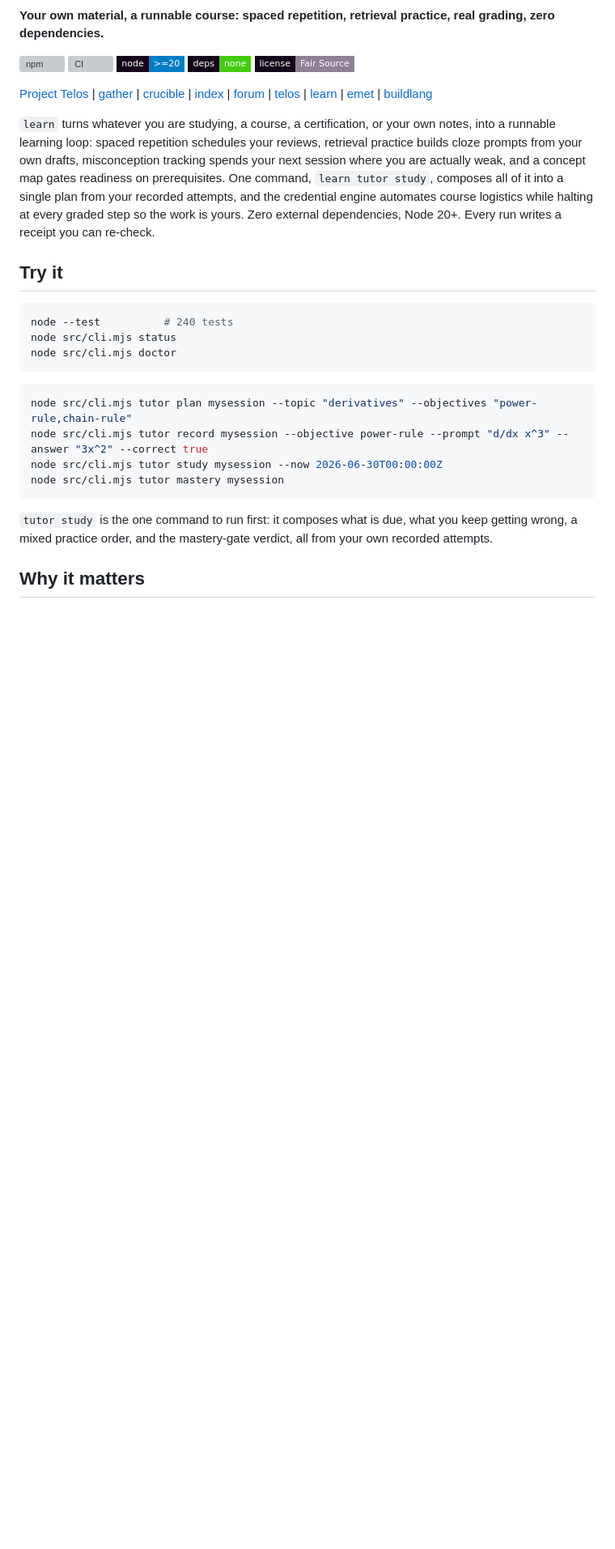
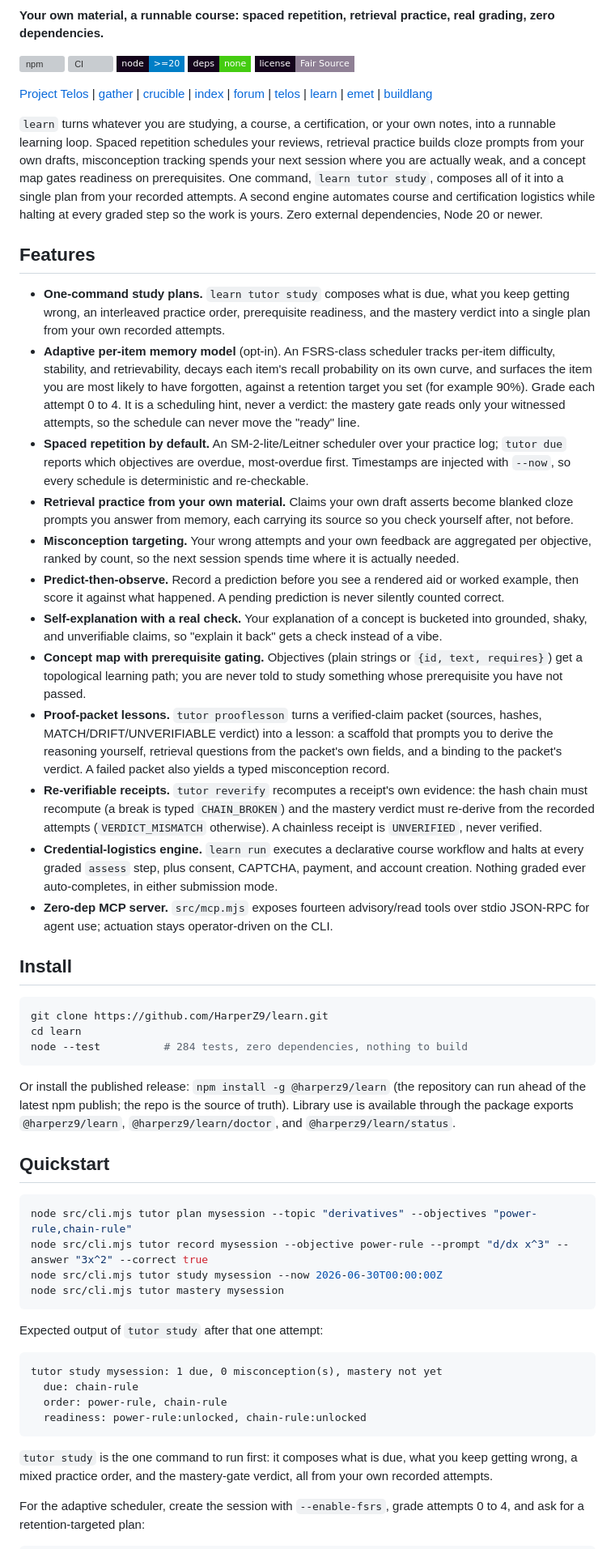
Before and after one commit to HarperZ9/learn, a Markdown page: README.md, the part around one of its changes. Shown at 81% size. Drawn GitHub-style; badges without logos; blank space fills up the shorter version; grey boxes are pictures that could not be loaded.

Commit message:
docs: current introduction + feature-first README body
Co-Authored-By: Claude Fable 5 <noreply@anthropic.com>

````diff
--- a/README.md
+++ b/README.md
@@ -10,15 +10,66 @@
 
 [Project Telos](https://harperz9.github.io) | [gather](https://github.com/HarperZ9/gather) | [crucible](https://github.com/HarperZ9/crucible) | [index](https://github.com/HarperZ9/index) | [forum](https://github.com/HarperZ9/forum) | [telos](https://github.com/HarperZ9/telos) | [learn](https://github.com/HarperZ9/learn) | [emet](https://github.com/HarperZ9/emet) | [buildlang](https://github.com/HarperZ9/buildlang)
 
-`learn` turns whatever you are studying, a course, a certification, or your own notes, into a runnable learning loop: spaced repetition schedules your reviews, retrieval practice builds cloze prompts from your own drafts, misconception tracking spends your next session where you are actually weak, and a concept map gates readiness on prerequisites. One command, `learn tutor study`, composes all of it into a single plan from your recorded attempts, and the credential engine automates course logistics while halting at every graded step so the work is yours. Zero external dependencies, Node 20+. Every run writes a receipt you can re-check.
+`learn` turns whatever you are studying, a course, a certification, or your own notes, into a
+runnable learning loop. Spaced repetition schedules your reviews, retrieval practice builds cloze
+prompts from your own drafts, misconception tracking spends your next session where you are
+actually weak, and a concept map gates readiness on prerequisites. One command, `learn tutor
+study`, composes all of it into a single plan from your recorded attempts. A second engine
+automates course and certification logistics while halting at every graded step so the work is
+yours. Zero external dependencies, Node 20 or newer.
 
-## Try it
+## Features
+
+- **One-command study plans.** `learn tutor study` composes what is due, what you keep getting
+  wrong, an interleaved practice order, prerequisite readiness, and the mastery verdict into a
+  single plan from your own recorded attempts.
+- **Adaptive per-item memory model** (opt-in). An FSRS-class scheduler tracks per-item difficulty,
+  stability, and retrievability, decays each item's recall probability on its own curve, and
+  surfaces the item you are most likely to have forgotten, against a retention target you set
+  (for example 90%). Grade each attempt 0 to 4. It is a scheduling hint, never a verdict: the
+  mastery gate reads only your witnessed attempts, so the schedule can never move the "ready" line.
+- **Spaced repetition by default.** An SM-2-lite/Leitner scheduler over your practice log;
+  `tutor due` reports which objectives are overdue, most-overdue first. Timestamps are injected
+  with `--now`, so every schedule is deterministic and re-checkable.
+- **Retrieval practice from your own material.** Claims your own draft asserts become blanked
+  cloze prompts you answer from memory, each carrying its source so you check yourself after,
+  not before.
+- **Misconception targeting.** Your wrong attempts and your own feedback are aggregated per
+  objective, ranked by count, so the next session spends time where it is actually needed.
+- **Predict-then-observe.** Record a prediction before you see a rendered aid or worked example,
+  then score it against what happened. A pending prediction is never silently counted correct.
+- **Self-explanation with a real check.** Your explanation of a concept is bucketed into grounded,
+  shaky, and unverifiable claims, so "explain it back" gets a check instead of a vibe.
+- **Concept map with prerequisite gating.** Objectives (plain strings or `{id, text, requires}`)
+  get a topological learning path; you are never told to study something whose prerequisite you
+  have not passed.
+- **Proof-packet lessons.** `tutor prooflesson` turns a verified-claim packet (sources, hashes,
+  MATCH/DRIFT/UNVERIFIABLE verdict) into a lesson: a scaffold that prompts you to derive the
+  reasoning yourself, retrieval questions from the packet's own fields, and a binding to the
+  packet's verdict. A failed packet also yields a typed misconception record.
+- **Re-verifiable receipts.** `tutor reverify` recomputes a receipt's own evidence: the hash chain
+  must recompute (a break is typed `CHAIN_BROKEN`) and the mastery verdict must re-derive from
+  the recorded attempts (`VERDICT_MISMATCH` otherwise). A chainless receipt is `UNVERIFIED`,
+  never verified.
+- **Credential-logistics engine.** `learn run` executes a declarative course workflow and halts
+  at every graded `assess` step, plus consent, CAPTCHA, payment, and account creation. Nothing
+  graded ever auto-completes, in either submission mode.
+- **Zero-dep MCP server.** `src/mcp.mjs` exposes fourteen advisory/read tools over stdio JSON-RPC
+  for agent use; actuation stays operator-driven on the CLI.
+
+## Install
 
 ```bash
-node --test          # 240 tests
-node src/cli.mjs status
-node src/cli.mjs doctor
+git clone https://github.com/HarperZ9/learn.git
+cd learn
+node --test          # 284 tests, zero dependencies, nothing to build
 ```
+
+Or install the published release: `npm install -g @harperz9/learn` (the repository can run ahead
+of the latest npm publish; the repo is the source of truth). Library use is available through the
+package exports `@harperz9/learn`, `@harperz9/learn/doctor`, and `@harperz9/learn/status`.
+
+## Quickstart
 
 ```bash
 node src/cli.mjs tutor plan mysession --topic "derivatives" --objectives "power-rule,chain-rule"
@@ -27,8 +78,18 @@ node src/cli.mjs tutor study mysession --now 2026-06-30T00:00:00Z
 node src/cli.mjs tutor mastery mysession
 ```
 
+Expected output of `tutor study` after that one attempt:
+
+```
+tutor study mysession: 1 due, 0 misconception(s), mastery not yet
+  due: chain-rule
+  order: power-rule, chain-rule
+  readiness: power-rule:unlocked, chain-rule:unlocked
+```
+
 `tutor study` is the one command to run first: it composes what is due, what you keep getting
 wrong, a mixed practice order, and the mastery-gate verdict, all from your own recorded attempts.
 
-## Why it matters
+For the adaptive scheduler, create the session with `--enable-fsrs`, grade attempts 0 to 4, and
+ask for a retention-targeted plan:
 
````
Also changed, not shown: other parts of README.md (+83 -172 lines), USAGE.md (+4 -1 lines), docs/INTRODUCTION.md (added, +113 -0 lines).
